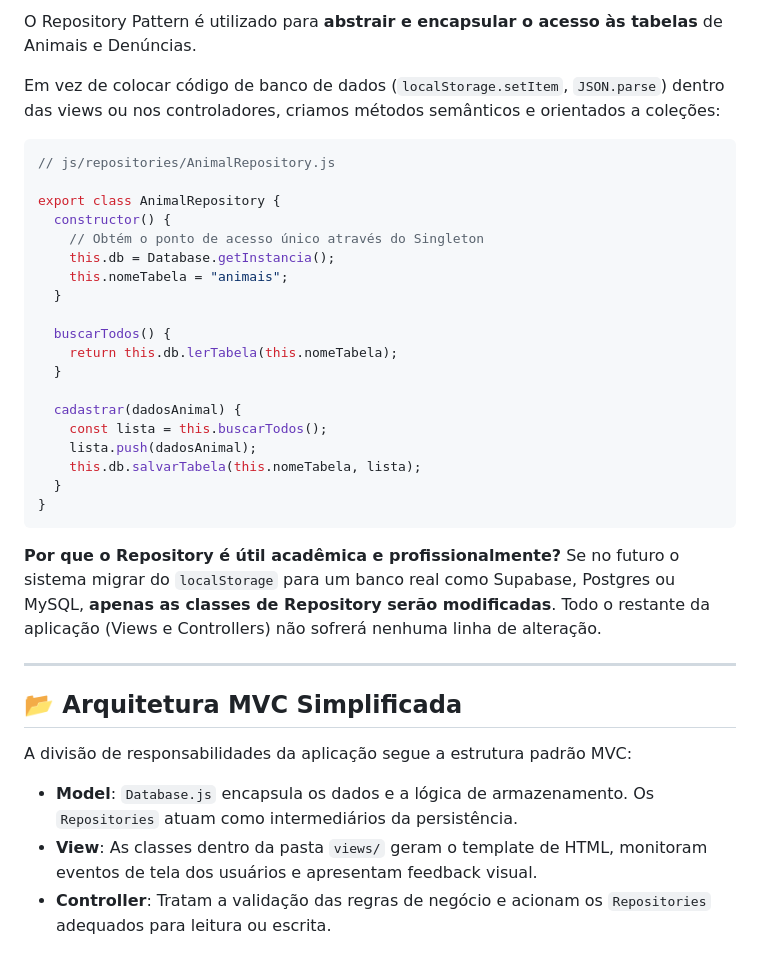
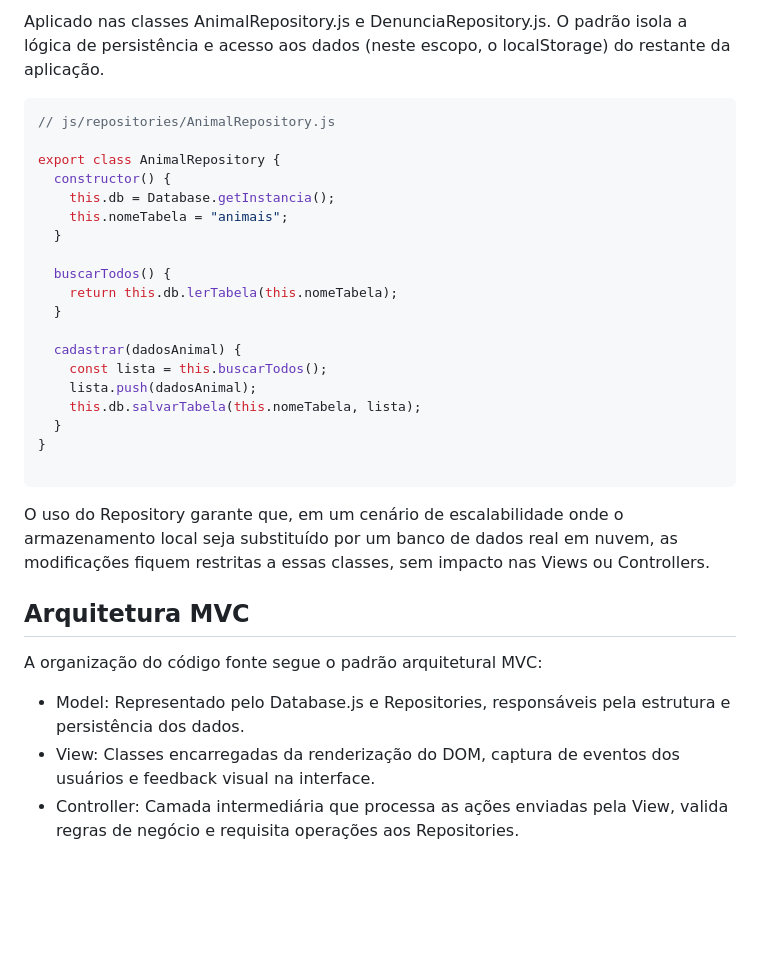
Before and after one commit to PauloVitor007/simpatinhas-mvp, a Markdown page: README.md, the part around one of its changes. GitHub-like rendering; blank space fills up the shorter version.

````diff
--- a/README.md
+++ b/README.md
@@ -72,14 +65,11 @@ export class Database {
 
-O Repository Pattern é utilizado para **abstrair e encapsular o acesso às tabelas** de Animais e Denúncias.
-
-Em vez de colocar código de banco de dados (`localStorage.setItem`, `JSON.parse`) dentro das views ou nos controladores, criamos métodos semânticos e orientados a coleções:
+Aplicado nas classes AnimalRepository.js e DenunciaRepository.js. O padrão isola a lógica de persistência e acesso aos dados (neste escopo, o localStorage) do restante da aplicação.
 
 ```javascript
 // js/repositories/AnimalRepository.js
 
 export class AnimalRepository {
   constructor() {
-    // Obtém o ponto de acesso único através do Singleton
     this.db = Database.getInstancia();
     this.nomeTabela = "animais";
   }
@@ -94,17 +84,15 @@ export class AnimalRepository {
     this.db.salvarTabela(this.nomeTabela, lista);
   }
 }
+
 ```
 
-**Por que o Repository é útil acadêmica e profissionalmente?**
-Se no futuro o sistema migrar do `localStorage` para um banco real como Supabase, Postgres ou MySQL, **apenas as classes de Repository serão modificadas**. Todo o restante da aplicação (Views e Controllers) não sofrerá nenhuma linha de alteração.
+O uso do Repository garante que, em um cenário de escalabilidade onde o armazenamento local seja substituído por um banco de dados real em nuvem, as modificações fiquem restritas a essas classes, sem impacto nas Views ou Controllers.
 
----
+## Arquitetura MVC
 
-## 📂 Arquitetura MVC Simplificada
+A organização do código fonte segue o padrão arquitetural MVC:
 
-A divisão de responsabilidades da aplicação segue a estrutura padrão MVC:
-
-- **Model**: `Database.js` encapsula os dados e a lógica de armazenamento. Os `Repositories` atuam como intermediários da persistência.
-- **View**: As classes dentro da pasta `views/` geram o template de HTML, monitoram eventos de tela dos usuários e apresentam feedback visual.
-- **Controller**: Tratam a validação das regras de negócio e acionam os `Repositories` adequados para leitura ou escrita.
+* Model: Representado pelo Database.js e Repositories, responsáveis pela estrutura e persistência dos dados.
+* View: Classes encarregadas da renderização do DOM, captura de eventos dos usuários e feedback visual na interface.
+* Controller: Camada intermediária que processa as ações enviadas pela View, valida regras de negócio e requisita operações aos Repositories.
````
Also changed, not shown: other parts of README.md (+21 -28 lines).
